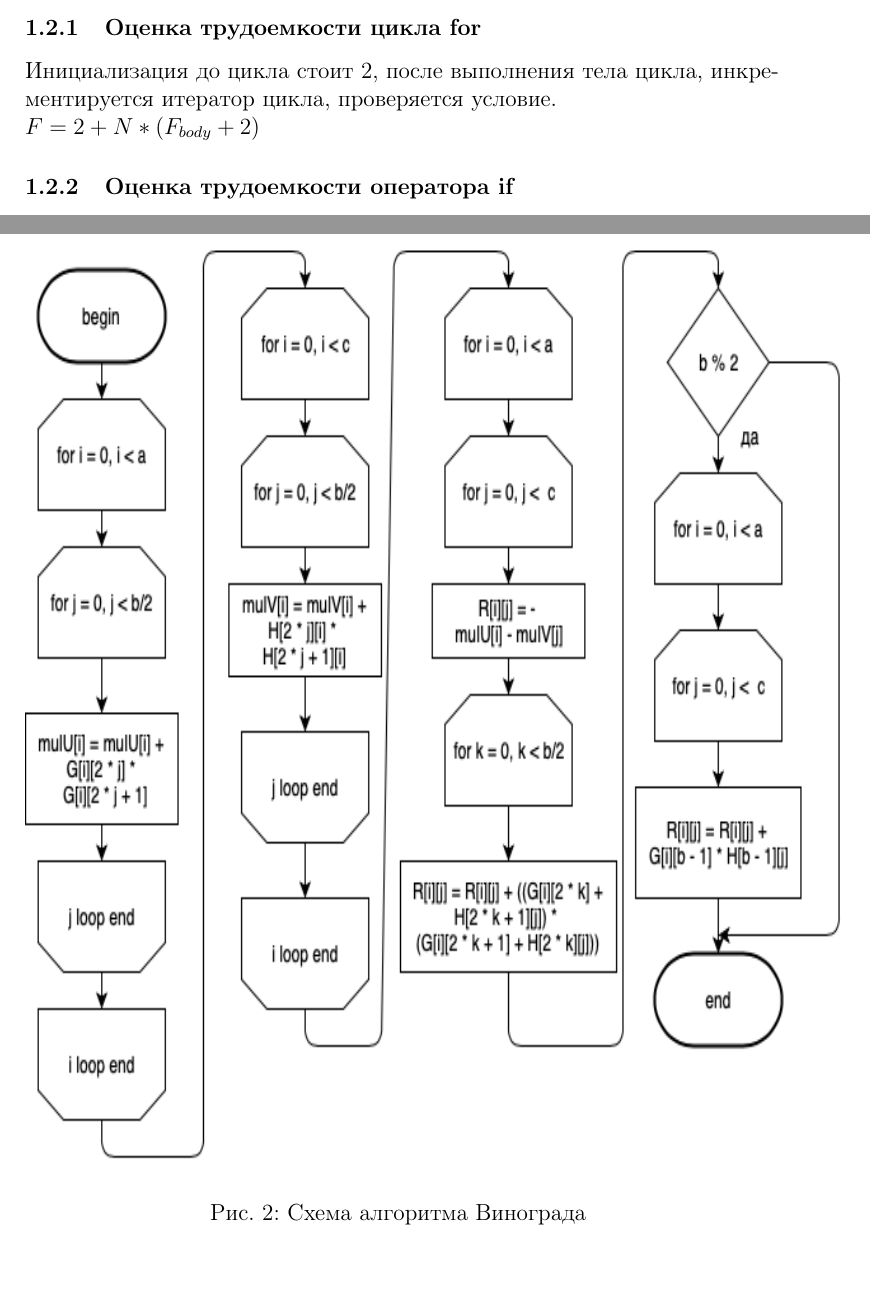
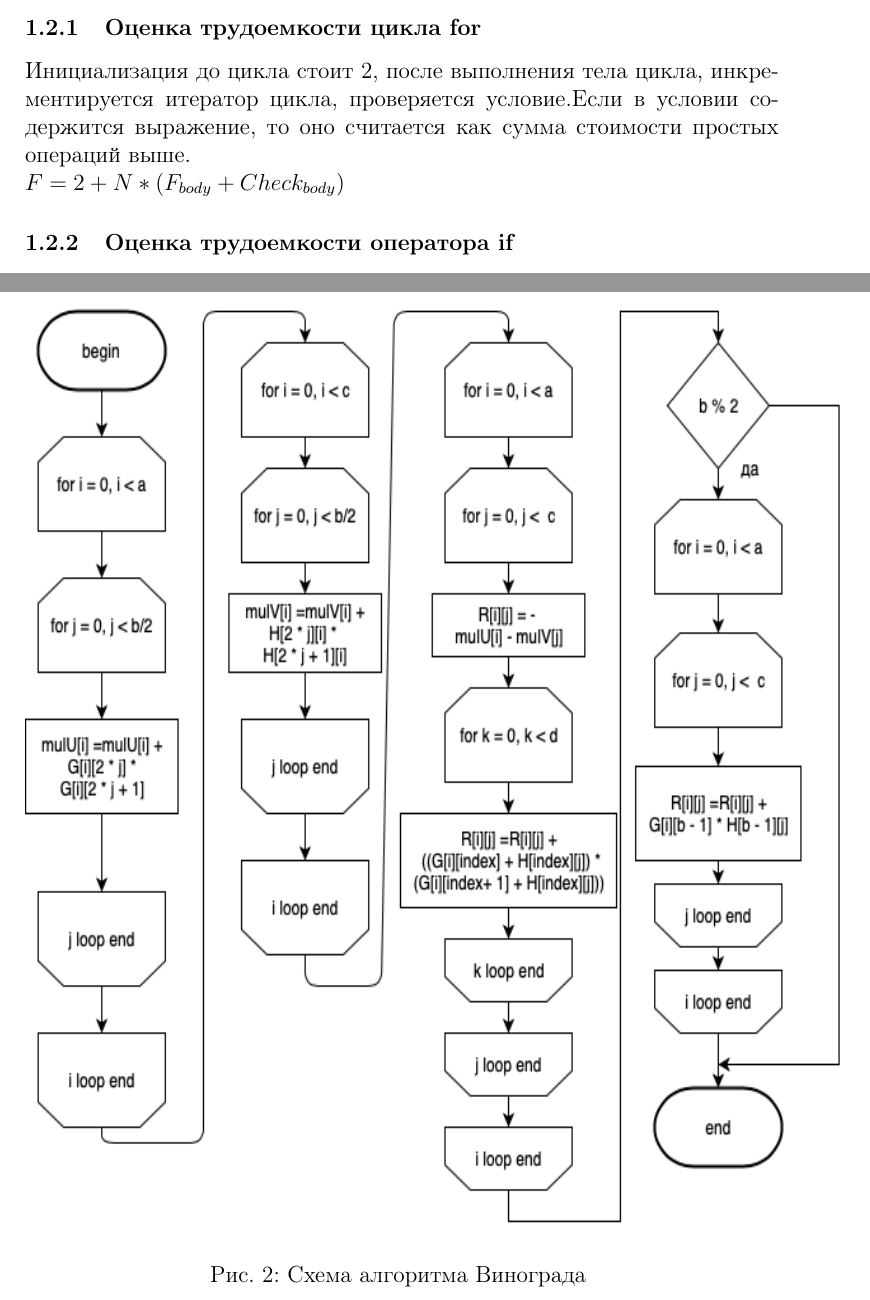
Before and after one commit to tonitruif/Algorithms, a LaTeX document (lab2/try(test).tex): two parts of pages 4 and 6 of 14, joined at a grey line, cut so that both start at the same text, the shorter picture padded with empty space. Compiled offline with pdfLaTeX.

Commit message:
mb no errors now

```diff
--- a/lab2/try(test).tex
+++ b/lab2/try(test).tex
@@ -15,7 +15,7 @@
 \definecolor{mygreen}{rgb}{0,0.6,0}
 \definecolor{mygray}{rgb}{0.5,0.5,0.5}
 \definecolor{mymauve}{rgb}{0.58,0,0.82}
-\title{Отчет по лабораторной работе 1 \\
+\title{Отчет по лабораторной работе 2 \\
 	По предмету “Анализ алгоритмов” \\
 	По теме “Умножение матриц”
 }
@@ -79,9 +79,9 @@ $C_{ij}$ += $U_{N-1}\cdot V_{N-1}, \forall i,j$
 \\
 \\
 \subsubsection{Оценка трудоемкости цикла for}
-Инициализация до цикла стоит 2, после выполнения тела цикла, инкрементируется итератор цикла, проверяется условие.
+Инициализация до цикла стоит 2, после выполнения тела цикла, инкрементируется итератор цикла, проверяется условие.Если в условии содержится выражение, то оно считается как сумма стоимости простых операций выше.
 \\
-$F = 2 + N*(F_{body} + 2)$
+$F = 2 + N*(F_{body} + Check_{body})$
 
 \subsubsection{Оценка трудоемкости оператора if}
 Переход по условию имеет стоимость 0, проверка условия зависит от выражения самой провеки согласно модели выше.
@@ -98,7 +98,7 @@ $F = 2 + N*(F_{body} + 2)$
 \end{figure}
 \begin{figure}[ht!]
 	\centering
-	\includegraphics[width=150mm, height=170mm]{wino.png}
+	\includegraphics[width=150mm, height=170mm]{wino-3.png}
 	\caption{Схема алгоритма Винограда \label{overflow}}
 \end{figure}
 \newpage
```
Also changed, not shown: lab2/opt-2.png (added), lab2/try(test).pdf, lab2/wino-3.png (added), lab2/try(test).tex (2 more changed lines), 2 other files.
